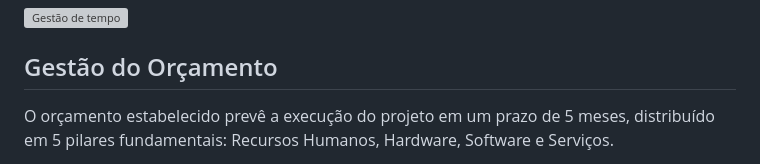
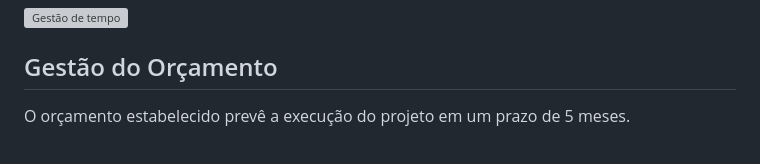
Before and after one commit to ICEI-PUC-Minas-PMV-ADS/pmv-ads-2024-1-e3-proj-mov-t4-eventpass, a Markdown page: docs/02-Especificação do Projeto.md, the part around one of its changes. GitHub-like rendering; grey boxes are pictures that could not be loaded.

Commit message:
Update 02-Especificação do Projeto.md
Atualização orçamento

```diff
--- a/docs/02-Especificação do Projeto.md
+++ b/docs/02-Especificação do Projeto.md
@@ -141,5 +141,5 @@ O acompanhamento do cronograma é o processo de monitoramento do progresso do pr
 
 ## Gestão do Orçamento
 
-O orçamento estabelecido prevê a execução do projeto em um prazo de 5 meses, distribuído em 5 pilares fundamentais: Recursos Humanos, Hardware, Software e Serviços.
+O orçamento estabelecido prevê a execução do projeto em um prazo de 5 meses.
 
```
Also changed, not shown: other parts of docs/02-Especificação do Projeto.md (+1 -7 lines).
